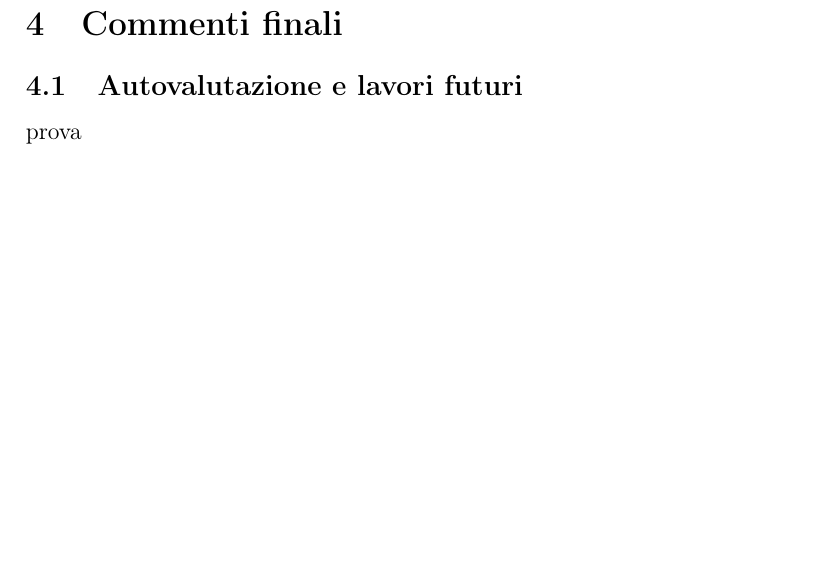
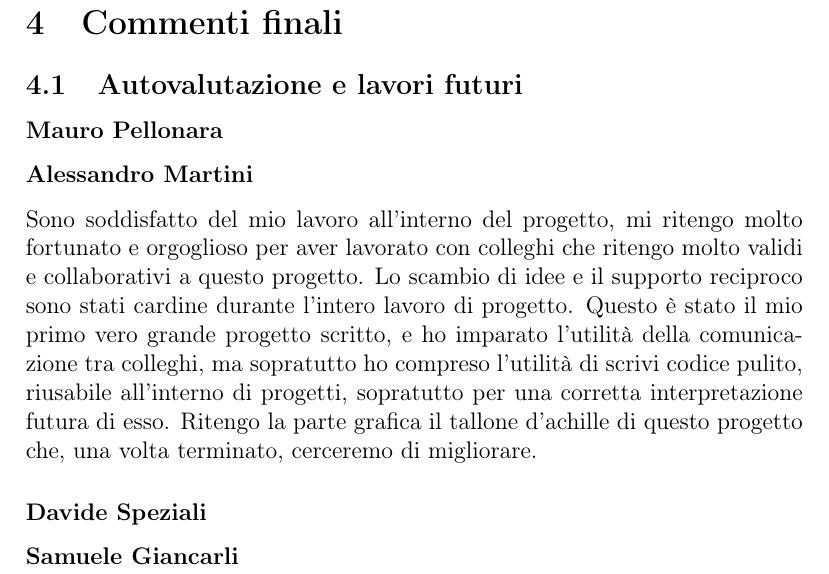
Before and after one commit to MauroPello/caesena, a LaTeX document (main.tex, which reads content/04.commenti_finali.tex): part of page 8 of 11, cut so that both start at the same text, the shorter picture padded with empty space. Compiled offline with pdfLaTeX.

Commit message:
update commenti_finali.tex

```diff
--- a/content/04.commenti_finali.tex
+++ b/content/04.commenti_finali.tex
@@ -1,3 +1,10 @@
 \section{Commenti finali}
 \subsection{Autovalutazione e lavori futuri}
-prova
+\subsubsection*{Mauro Pellonara}
+
+\subsubsection*{Alessandro Martini}
+Sono soddisfatto del mio lavoro all'interno del progetto, mi ritengo molto fortunato e orgoglioso per aver lavorato con colleghi che ritengo molto validi e collaborativi a questo progetto.
+Lo scambio di idee e il supporto reciproco sono stati cardine durante l'intero lavoro di progetto. Questo è stato il mio primo vero grande progetto scritto, e ho imparato l'utilità della comunicazione tra colleghi, ma sopratutto ho compreso l'utilità di scrivi codice pulito, riusabile all'interno di progetti, sopratutto per una corretta interpretazione futura di esso. Ritengo la parte grafica il tallone d'achille di questo progetto che, una volta terminato, cerceremo di migliorare.
+\subsubsection*{Davide Speziali}
+
+\subsubsection*{Samuele Giancarli}
```
Also changed, not shown: content/03.sviluppo.tex (+7 -1 lines).
